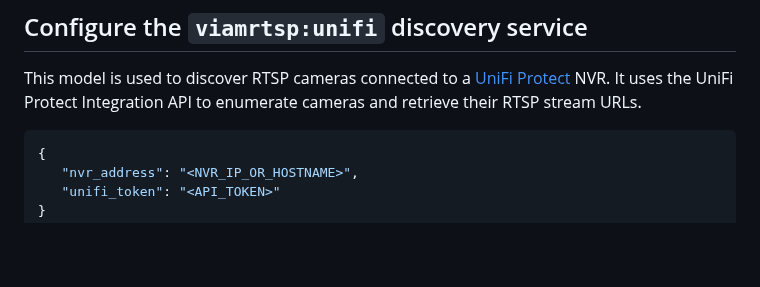
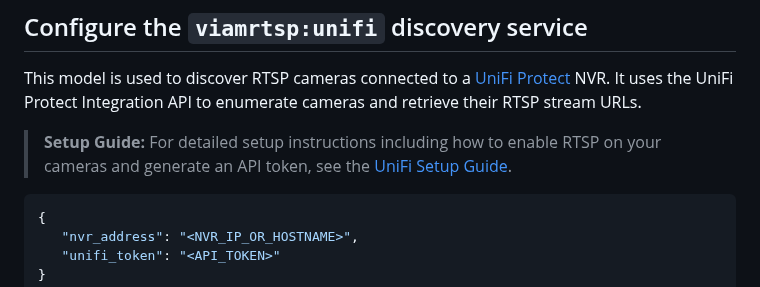
Before and after one commit to viam-modules/viamrtsp, a Markdown page: README.md, the part around the change. Rendered like a GitHub page; blank space fills up the shorter version.

Commit message:
[RSDK-13104] - Add unifi protect nvr setup instructions (#180)
* Add unifi protect nvr setup instructions

* Update api key section

* pr comments

````diff
--- a/README.md
+++ b/README.md
@@ -340,6 +340,8 @@ You can filter the results by filling out the `query` field in the configuration
 ## Configure the `viamrtsp:unifi` discovery service
 
 This model is used to discover RTSP cameras connected to a [UniFi Protect](https://ui.com/camera-security) NVR. It uses the UniFi Protect Integration API to enumerate cameras and retrieve their RTSP stream URLs.
+
+> **Setup Guide:** For detailed setup instructions including how to enable RTSP on your cameras and generate an API token, see the [UniFi Setup Guide](unifi/README.md).
 
 ```json
 {
````
Also changed, not shown: unifi/README.md (added, +130 -0 lines).
